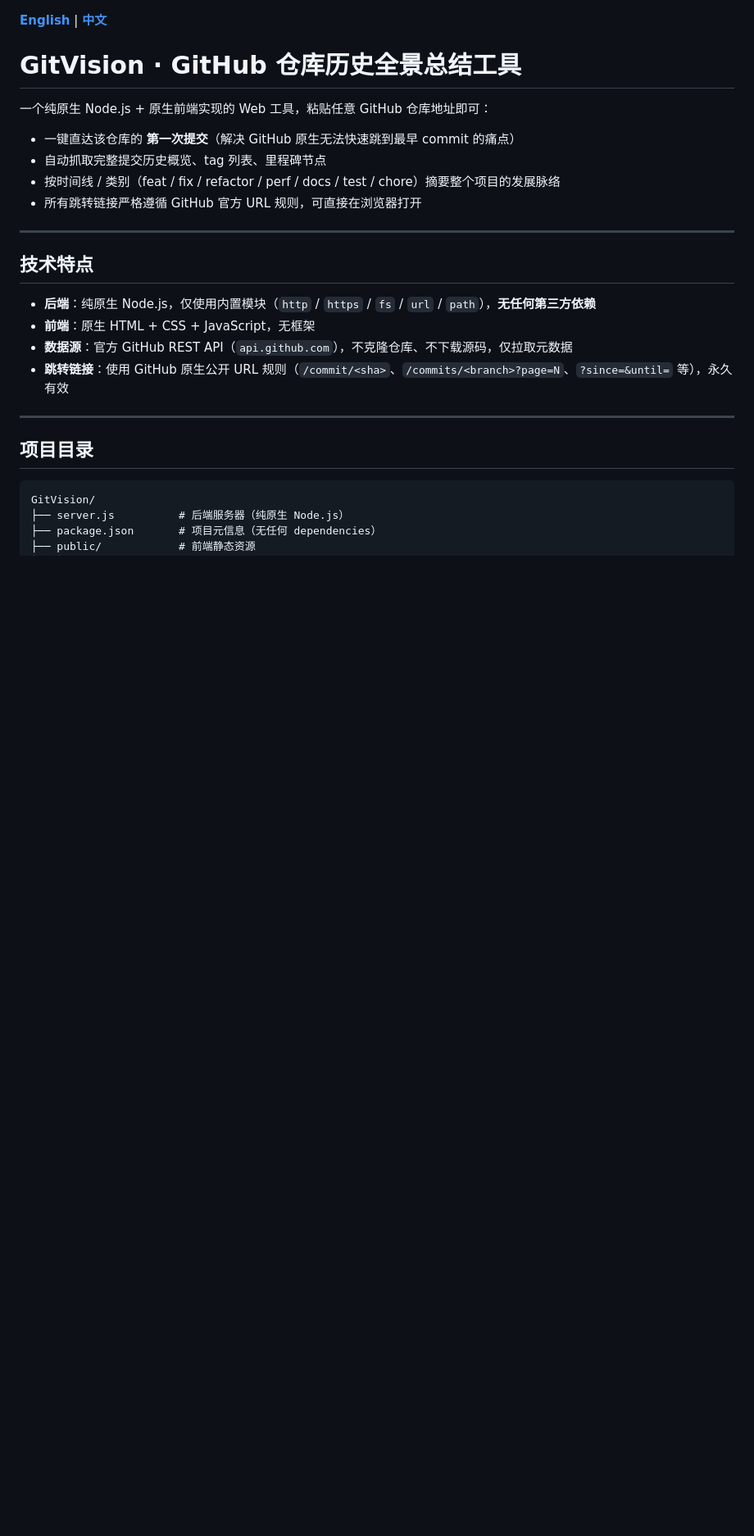
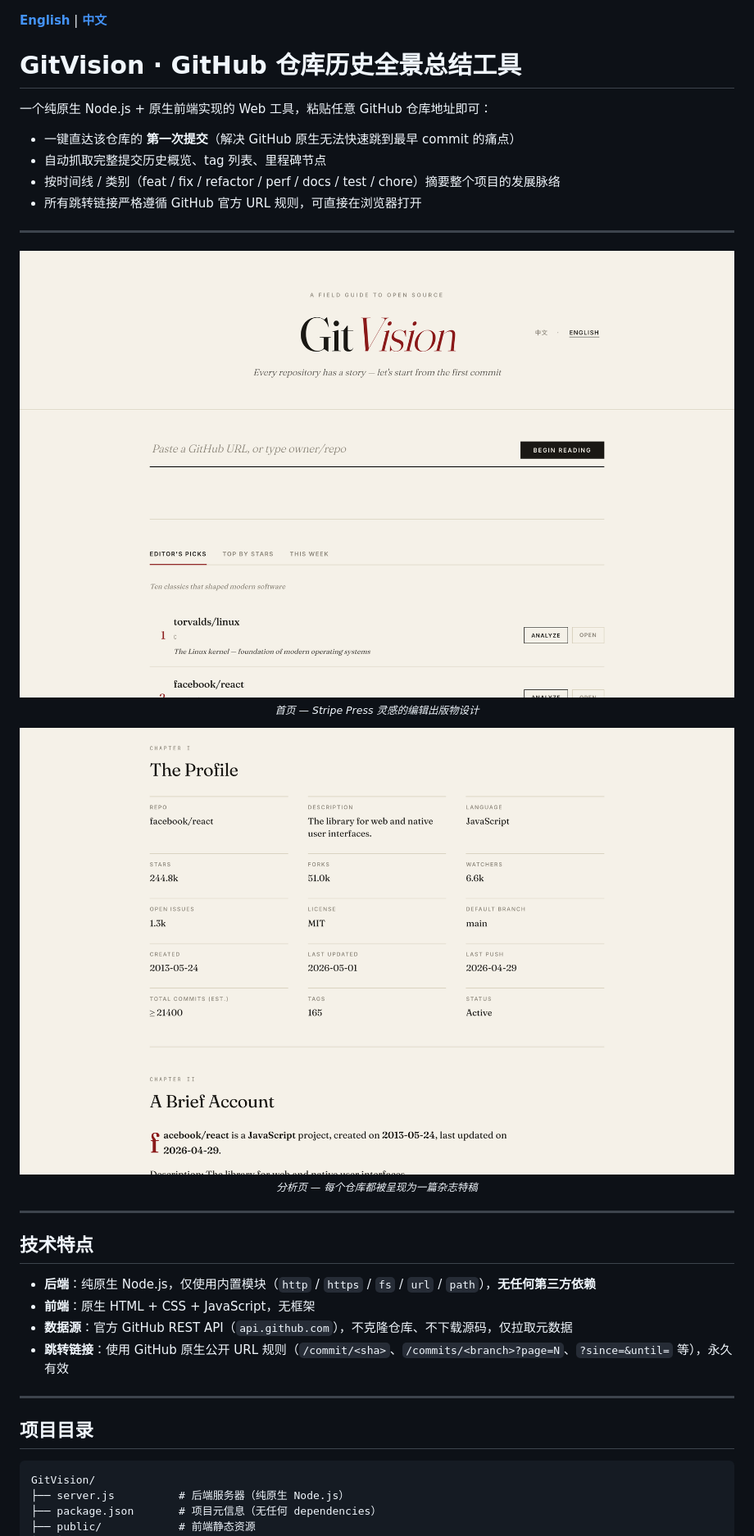
Before and after one commit to hateStudyy/GitVision, a Markdown page: README.zh-CN.md, the part around the change. Shown at 82% size. GitHub-like rendering; pictures changed too: docs/screenshot-analysis.png (added), docs/screenshot-home.png (added); blank space fills up the shorter version.

Commit message:
docs: README 添加首页与分析页截图
展示 Stripe Press 灵感的编辑出版物设计风格。

Co-Authored-By: Claude Opus 4.6 <noreply@anthropic.com>

```diff
--- a/README.zh-CN.md
+++ b/README.zh-CN.md
@@ -8,6 +8,20 @@
 - 自动抓取完整提交历史概览、tag 列表、里程碑节点
 - 按时间线 / 类别（feat / fix / refactor / perf / docs / test / chore）摘要整个项目的发展脉络
 - 所有跳转链接严格遵循 GitHub 官方 URL 规则，可直接在浏览器打开
+
+---
+
+<p align="center">
+  <img src="docs/screenshot-home.png" alt="GitVision 首页 — Stripe Press 风格编辑出版物设计" width="900" />
+  <br />
+  <sub><i>首页 — Stripe Press 灵感的编辑出版物设计</i></sub>
+</p>
+
+<p align="center">
+  <img src="docs/screenshot-analysis.png" alt="GitVision 分析页 — 章节式排版与衬线标题" width="900" />
+  <br />
+  <sub><i>分析页 — 每个仓库都被呈现为一篇杂志特稿</i></sub>
+</p>
 
 ---
 
```
Also changed, not shown: README.md (+14 -0 lines).
